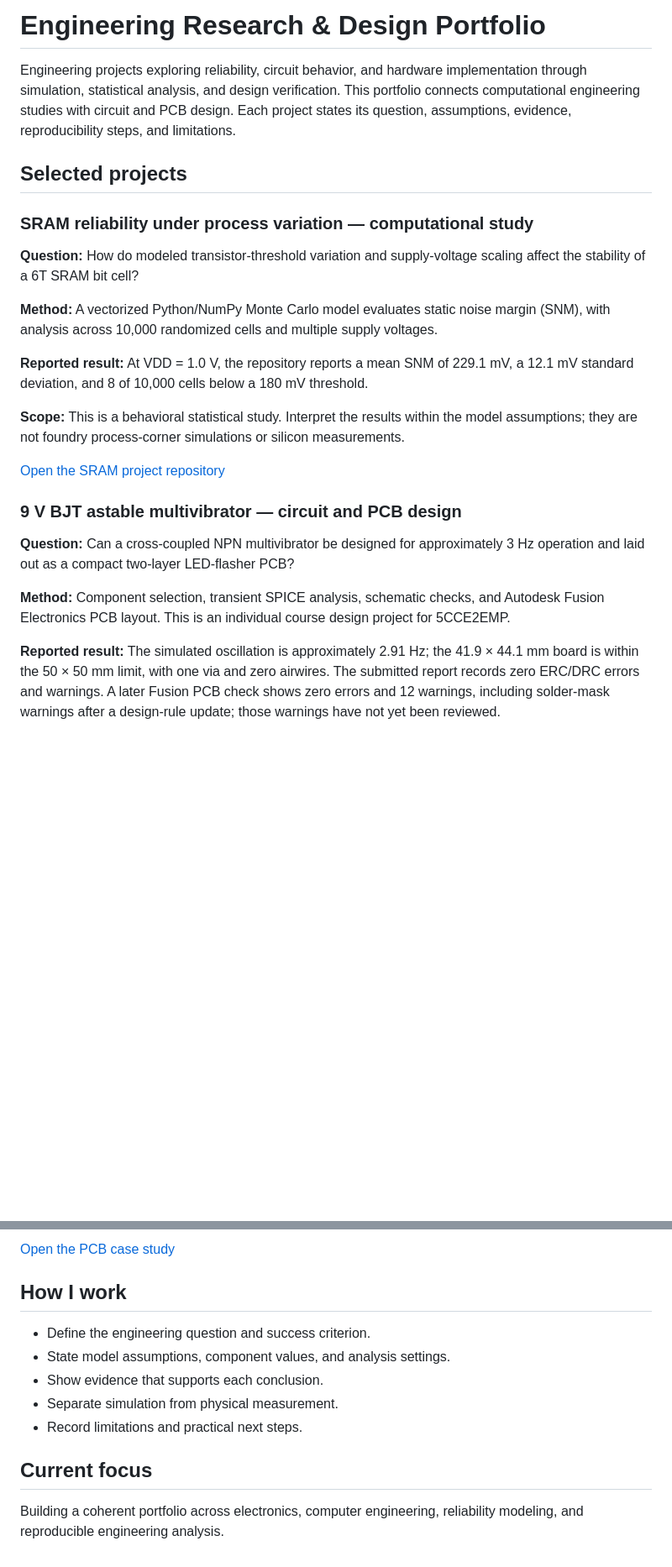
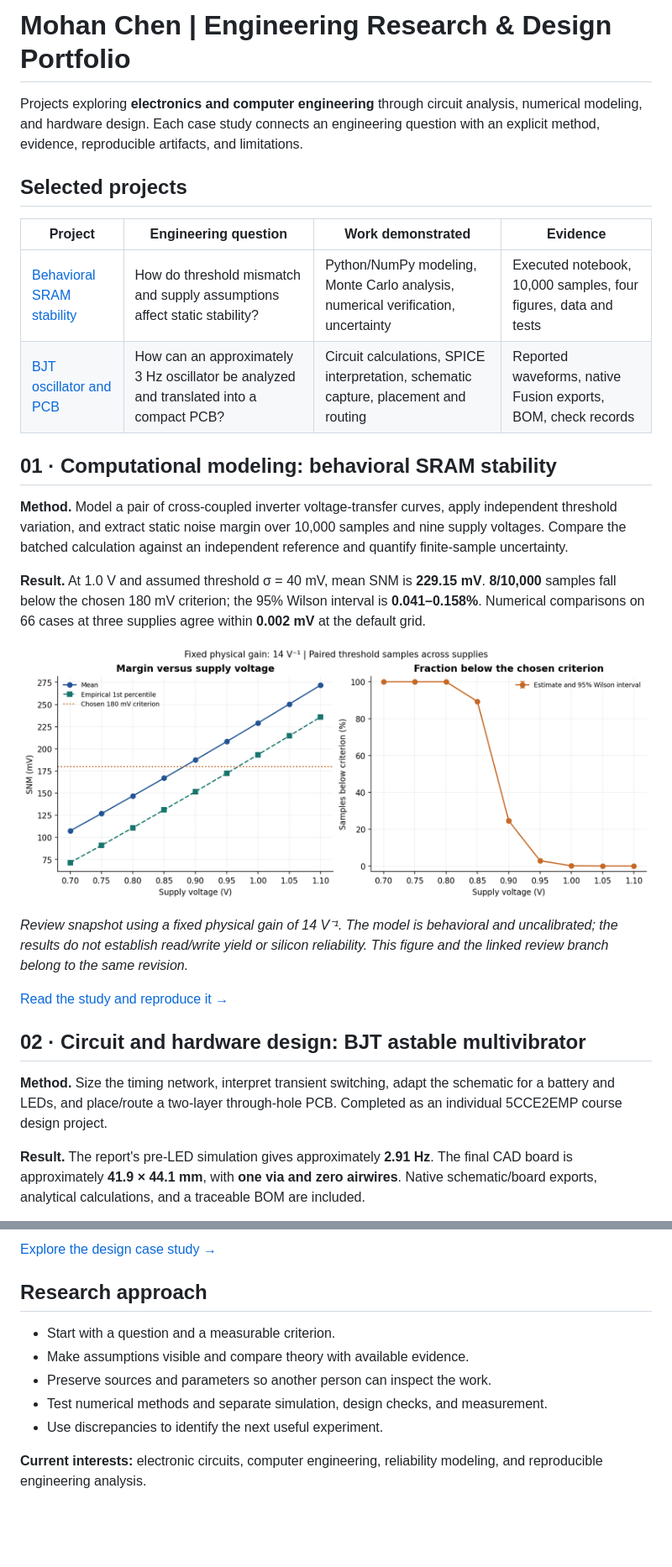
Before and after one commit to c18663979619-cpu/engineering-research-portfolio, a Markdown page: README.md, 2 parts joined by grey strips. Shown at 84% size. Drawn GitHub-style; pictures changed too: assets/sram-supply-sweep.png (added); blank space fills up the shorter version.

```diff
--- a/README.md
+++ b/README.md
@@ -1,26 +1,29 @@
-# Engineering Research & Design Portfolio
+# Mohan Chen | Engineering Research & Design Portfolio
 
-Engineering projects exploring reliability, circuit behavior, and hardware implementation through simulation, statistical analysis, and design verification. This portfolio connects computational engineering studies with circuit and PCB design. Each project states its question, assumptions, evidence, reproducibility steps, and limitations.
+Projects exploring **electronics and computer engineering** through circuit analysis, numerical modeling, and hardware design. Each case study connects an engineering question with an explicit method, evidence, reproducible artifacts, and limitations.
 
 ## Selected projects
 
-### SRAM reliability under process variation — computational study
+| Project | Engineering question | Work demonstrated | Evidence |
+|---|---|---|---|
+| [Behavioral SRAM stability](https://github.com/c18663979619-cpu/sram-reliability-monte-carlo/tree/portfolio-review-2026-11-16) | How do threshold mismatch and supply assumptions affect static stability? | Python/NumPy modeling, Monte Carlo analysis, numerical verification, uncertainty | Executed notebook, 10,000 samples, four figures, data and tests |
+| [BJT oscillator and PCB](projects/bjt-astable-multivibrator-pcb/) | How can an approximately 3 Hz oscillator be analyzed and translated into a compact PCB? | Circuit calculations, SPICE interpretation, schematic capture, placement and routing | Reported waveforms, native Fusion exports, BOM, check records |
 
-**Question:** How do modeled transistor-threshold variation and supply-voltage scaling affect the stability of a 6T SRAM bit cell?
+## 01 · Computational modeling: behavioral SRAM stability
 
-**Method:** A vectorized Python/NumPy Monte Carlo model evaluates static noise margin (SNM), with analysis across 10,000 randomized cells and multiple supply voltages.
+**Method.** Model a pair of cross-coupled inverter voltage-transfer curves, apply independent threshold variation, and extract static noise margin over 10,000 samples and nine supply voltages. Compare the batched calculation against an independent reference and quantify finite-sample uncertainty.
 
-**Reported result:** At VDD = 1.0 V, the repository reports a mean SNM of 229.1 mV, a 12.1 mV standard deviation, and 8 of 10,000 cells below a 180 mV threshold.
+**Result.** At 1.0 V and assumed threshold σ = 40 mV, mean SNM is **229.15 mV**. **8/10,000** samples fall below the chosen 180 mV criterion; the 95% Wilson interval is **0.041–0.158%**. Numerical comparisons on 66 cases at three supplies agree within **0.002 mV** at the default grid.
 
-**Scope:** This is a behavioral statistical study. Interpret the results within the model assumptions; they are not foundry process-corner simulations or silicon measurements.
+![Behavioral SNM and below-criterion fraction versus supply voltage](assets/sram-supply-sweep.png)
 
-[Open the SRAM project repository](https://github.com/c18663979619-cpu/sram-reliability-monte-carlo)
+*Review snapshot using a fixed physical gain of 14 V⁻¹. The model is behavioral and uncalibrated; the results do not establish read/write yield or silicon reliability. This figure and the linked review branch belong to the same revision.*
 
-### 9 V BJT astable multivibrator — circuit and PCB design
+[Read the study and reproduce it →](https://github.com/c18663979619-cpu/sram-reliability-monte-carlo/tree/portfolio-review-2026-11-16)
 
-**Question:** Can a cross-coupled NPN multivibrator be designed for approximately 3 Hz operation and laid out as a compact two-layer LED-flasher PCB?
+## 02 · Circuit and hardware design: BJT astable multivibrator
 
-**Method:** Component selection, transient SPICE analysis, schematic checks, and Autodesk Fusion Electronics PCB layout. This is an individual course design project for 5CCE2EMP.
+**Method.** Size the timing network, interpret transient switching, adapt the schematic for a battery and LEDs, and place/route a two-layer through-hole PCB. Completed as an individual 5CCE2EMP course design project.
 
-**Reported result:** The simulated oscillation is approximately 2.91 Hz; the 41.9 × 44.1 mm board is within the 50 × 50 mm limit, with one via and zero airwires. The submitted report records zero ERC/DRC errors and warnings. A later Fusion PCB check shows zero errors and 12 warnings, including solder-mask warnings after a design-rule update; those warnings have not yet been reviewed.
+**Result.** The report's pre-LED simulation gives approximately **2.91 Hz**. The final CAD board is approximately **41.9 × 44.1 mm**, with **one via and zero airwires**. Native schematic/board exports, analytical calculations, and a traceable BOM are included.
 
@@ -30,14 +33,12 @@ Editable schematic and board exports are included in the PCB project's `source/`
 
-[Open the PCB case study](projects/bjt-astable-multivibrator-pcb/README.md)
+[Explore the design case study →](projects/bjt-astable-multivibrator-pcb/)
 
-## How I work
+## Research approach
 
-- Define the engineering question and success criterion.
-- State model assumptions, component values, and analysis settings.
-- Show evidence that supports each conclusion.
-- Separate simulation from physical measurement.
-- Record limitations and practical next steps.
+- Start with a question and a measurable criterion.
+- Make assumptions visible and compare theory with available evidence.
+- Preserve sources and parameters so another person can inspect the work.
+- Test numerical methods and separate simulation, design checks, and measurement.
+- Use discrepancies to identify the next useful experiment.
 
-## Current focus
-
-Building a coherent portfolio across electronics, computer engineering, reliability modeling, and reproducible engineering analysis.
+**Current interests:** electronic circuits, computer engineering, reliability modeling, and reproducible engineering analysis.
```
Also changed, not shown: other parts of README.md (+2 -2 lines), assets/README.md (added, +5 -0 lines), projects/bjt-astable-multivibrator-pcb/README.md (+50 -63 lines), 11 other files.
